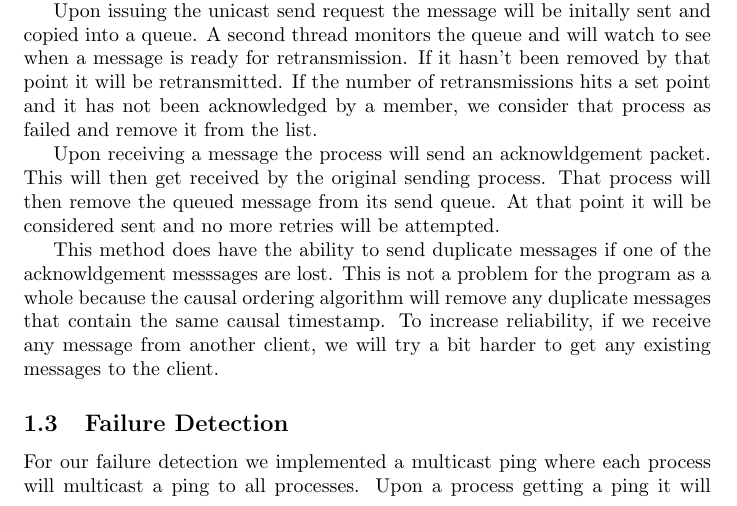
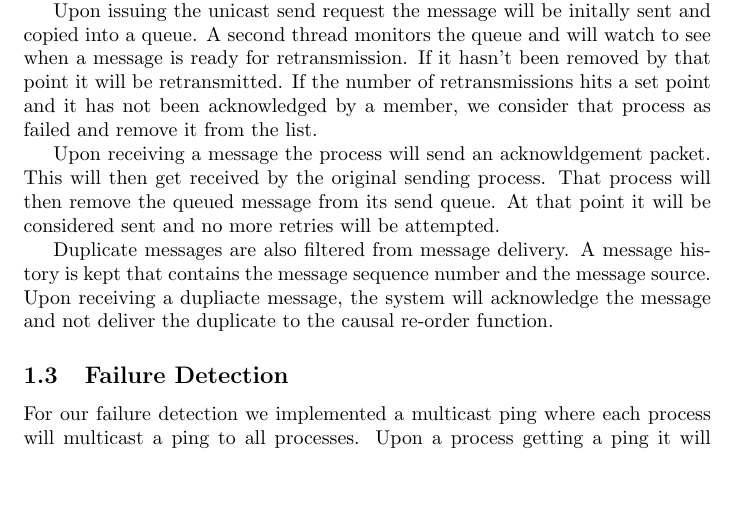
Before and after one commit to kejistan/CS425-MP1, a LaTeX document (design.tex): part of page 1 of 2, cut so that both start at the same text, the shorter picture padded with empty space. Compiled offline with pdfLaTeX.

Commit message:
Updated design document

```diff
--- a/design.tex
+++ b/design.tex
@@ -20,7 +20,7 @@ Upon issuing the unicast send request the message will be initally sent and copi
 
 Upon receiving a message the process will send an acknowldgement packet.  This will then get received by the original sending process.  That process will then remove the queued message from its send queue.  At that point it will be considered sent and no more retries will be attempted.
 
-This method does have the ability to send duplicate messages if one of the acknowldgement messsages are lost.  This is not a problem for the program as a whole because the causal ordering algorithm will remove any duplicate messages that contain the same causal timestamp.  To increase reliability, if we receive any message from another client, we will try a bit harder to get any existing messages to the client.
+Duplicate messages are also filtered from message delivery.  A message history is kept that contains the message sequence number and the message source.  Upon receiving a dupliacte message, the system will acknowledge the message and not deliver the duplicate to the causal re-order function.
 
 \subsection{Failure Detection}
 For our failure detection we implemented a multicast ping where each process will multicast a ping to all processes.  Upon a process getting a ping it will send an acknowledgement, and this ackowledgement will cause the sender to remove the message from the send queue and the host will be considered up.  If the message never gets recieved within a timeout the process will try to ping again.  After a specified amount of timeouts the process will give up and fail the process.  To reduce chatter on the network if any other message is recieved from the host we consider any active pings to be served.  This will catch most cases, but in some edge cases it may require another round of pings to detect a failure.
```
